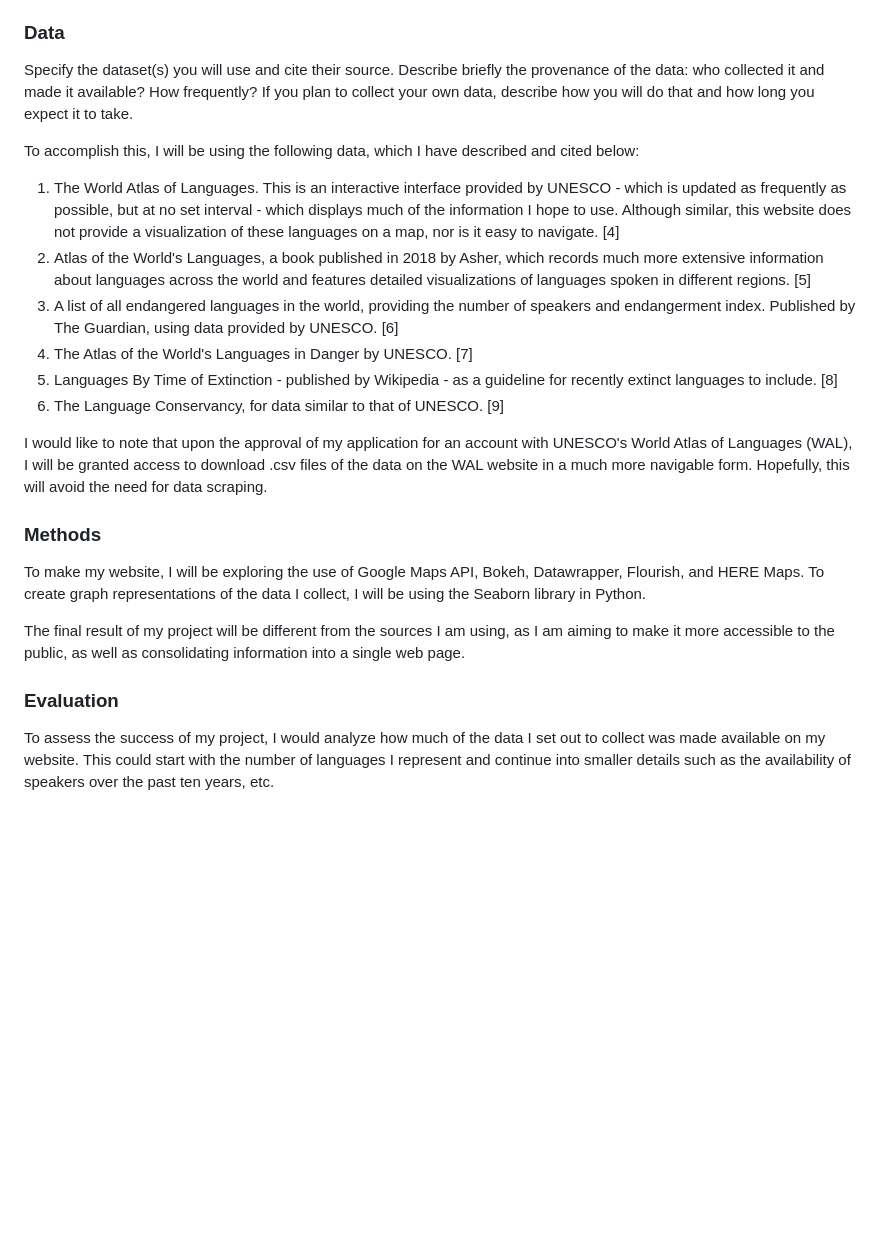
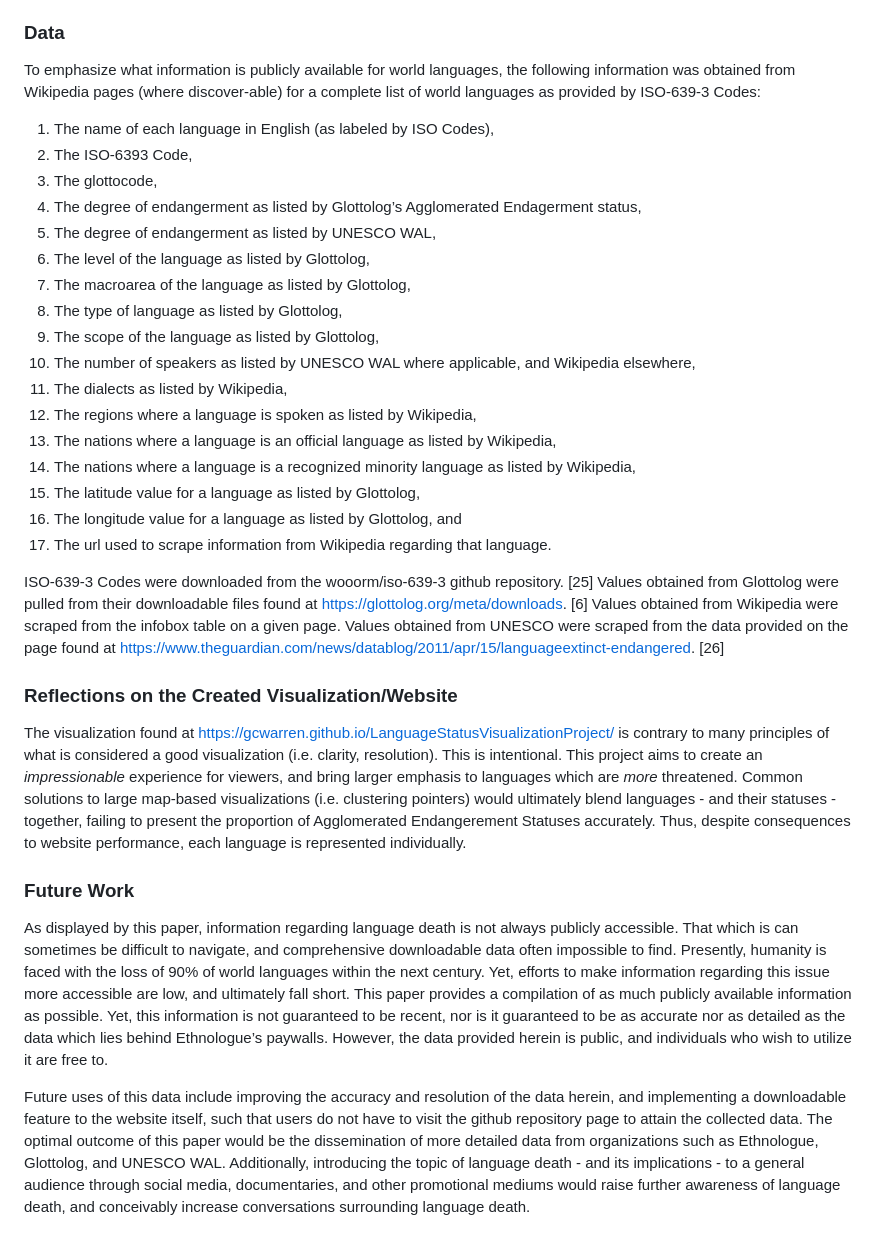
Before and after one commit to gcwarren/LanguageStatusVisualizationProject, a Markdown page: README.md, the part around the change printed below. Rendered like a GitHub page; blank space fills up the shorter version.

```diff
--- a/README.md
+++ b/README.md
@@ -32,24 +36,35 @@ For each language, I will display this language in two ways. First, for a given
 
 ### Data
-Specify the dataset(s) you will use and cite their source. Describe briefly the provenance of the data: who collected it and made it available? How frequently?
-If you plan to collect your own data, describe how you will do that and how long you expect it to take.
+To emphasize what information is publicly available for world languages, the following information was obtained from Wikipedia pages (where discover-able) for a complete list of world languages as provided by ISO-639-3 Codes:
+1. The name of each language in English (as labeled by ISO Codes),
+2. The ISO-6393 Code,
+3. The glottocode,
+4. The degree of endangerment as listed by Glottolog’s Agglomerated Endagerment status,
+5. The degree of endangerment as listed by UNESCO WAL,
+6. The level of the language as listed by Glottolog,
+7. The macroarea of the language as listed by Glottolog,
+8. The type of language as listed by Glottolog,
+9. The scope of the language as listed by Glottolog,
+10. The number of speakers as listed by UNESCO WAL where applicable, and Wikipedia
+elsewhere,
+11. The dialects as listed by Wikipedia,
+12. The regions where a language is spoken as listed by Wikipedia,
+13. The nations where a language is an official language as listed by Wikipedia,
+14. The nations where a language is a recognized minority language as listed by Wikipedia,
+15. The latitude value for a language as listed by Glottolog,
+16. The longitude value for a language as listed by Glottolog, and
+17. The url used to scrape information from Wikipedia regarding that language.
 
-To accomplish this, I will be using the following data, which I have described and cited below:
-1. The World Atlas of Languages. This is an interactive interface provided by UNESCO - which is updated as frequently as possible, but at no set interval - which displays much of the information I hope to use. Although similar, this website does not provide a visualization of these languages on a map, nor is it easy to navigate. [4]
-2. Atlas of the World's Languages, a book published in 2018 by Asher, which records much more extensive information about languages across the world and features detailed visualizations of languages spoken in different regions. [5]
-3. A list of all endangered languages in the world, providing the number of speakers and endangerment index. Published by The Guardian, using data provided by UNESCO. [6]
-4. The Atlas of the World's Languages in Danger by UNESCO. [7]
-5. Languages By Time of Extinction - published by Wikipedia - as a guideline for recently extinct languages to include. [8]
-6. The Language Conservancy, for data similar to that of UNESCO. [9]
+ISO-639-3 Codes were downloaded from the wooorm/iso-639-3 github repository. [25] Values obtained from Glottolog were pulled from their downloadable files found at https://glottolog.org/meta/downloads. [6] Values obtained from Wikipedia were scraped from the infobox table on a given page. Values obtained from UNESCO were scraped from the data provided on the page found at https://www.theguardian.com/news/datablog/2011/apr/15/languageextinct-endangered. [26]
 
-I would like to note that upon the approval of my application for an account with UNESCO's World Atlas of Languages (WAL), I will be granted access to download .csv files of the data on the WAL website in a much more navigable form. Hopefully, this will avoid the need for data scraping.
+### Reflections on the Created Visualization/Website
 
-### Methods
-To make my website, I will be exploring the use of Google Maps API, Bokeh, Datawrapper, Flourish, and HERE Maps.
-To create graph representations of the data I collect, I will be using the Seaborn library in Python.
+The visualization found at https://gcwarren.github.io/LanguageStatusVisualizationProject/ is contrary to many principles of what is considered a good visualization (i.e. clarity, resolution). This is intentional. This project aims to create an *impressionable* experience for viewers, and bring larger emphasis to languages which are *more* threatened. Common solutions to large map-based visualizations (i.e. clustering pointers) would ultimately blend languages - and their statuses - together, failing to present the proportion of Agglomerated Endangerement Statuses accurately. Thus, despite consequences to website performance, each language is represented individually.
 
-The final result of my project will be different from the sources I am using, as I am aiming to make it more accessible to the public, as well as consolidating information into a single web page.
+### Future Work
+As displayed by this paper, information regarding language death is not always publicly accessible. That which is can sometimes be difficult to navigate, and comprehensive downloadable data often impossible to find. Presently, humanity is faced with the loss of 90% of world languages within the next century. Yet, efforts to make information regarding this issue more accessible are low, and ultimately fall short. This paper provides a compilation of as much publicly available information as possible. Yet, this information is not guaranteed to be recent, nor is it guaranteed to be as accurate nor as detailed as
+the data which lies behind Ethnologue’s paywalls. However, the data provided herein is public, and individuals who wish to utilize it are free to.
 
-### Evaluation
-To assess the success of my project, I would analyze how much of the data I set out to collect was made available on my website. This could start with the number of languages I represent and continue into smaller details such as the availability of speakers over the past ten years, etc.
+Future uses of this data include improving the accuracy and resolution of the data herein, and implementing a downloadable feature to the website itself, such that users do not have to visit the github repository page to attain the collected data. The optimal outcome of this paper would be the dissemination of more detailed data from organizations such as Ethnologue, Glottolog, and UNESCO WAL. Additionally, introducing the topic of language death - and its implications - to a general audience through social media, documentaries,
+and other promotional mediums would raise further awareness of language death, and conceivably increase conversations surrounding language death.
 
```
Also changed, not shown: other parts of README.md (+55 -37 lines).
